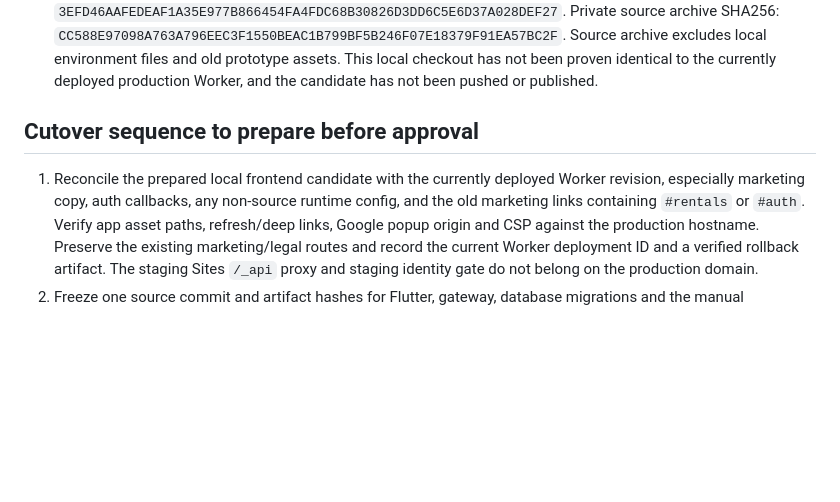
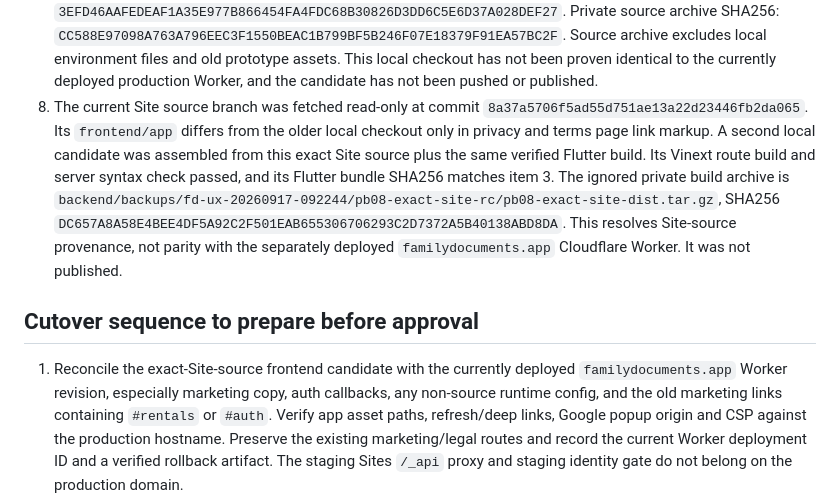
Before and after one commit to kiasolutionsnz/familydocuments, a Markdown page: docs/PB08_PRODUCTION_CUTOVER.md, the part around the change. GitHub-like rendering; blank space fills up the shorter version.

Commit message:
Record exact Site-source production candidate

```diff
--- a/docs/PB08_PRODUCTION_CUTOVER.md
+++ b/docs/PB08_PRODUCTION_CUTOVER.md
@@ -79,11 +79,23 @@ pass; those behaviors remain unverified, not passed.
    Source archive excludes local environment files and old prototype assets.
    This local checkout has not been proven identical to the currently deployed
    production Worker, and the candidate has not been pushed or published.
+8. The current Site source branch was fetched read-only at commit
+   `8a37a5706f5ad55d751ae13a22d23446fb2da065`. Its `frontend/app`
+   differs from the older local checkout only in privacy and terms page link
+   markup. A second local candidate was assembled from this exact Site source
+   plus the same verified Flutter build. Its Vinext route build and server
+   syntax check passed, and its Flutter bundle SHA256 matches item 3. The
+   ignored private build archive is
+   `backend/backups/fd-ux-20260917-092244/pb08-exact-site-rc/pb08-exact-site-dist.tar.gz`,
+   SHA256 `DC657A8A58E4BEE4DF5A92C2F501EAB655306706293C2D7372A5B40138ABD8DA`.
+   This resolves Site-source provenance, not parity with the separately
+   deployed `familydocuments.app` Cloudflare Worker. It was not published.
 
 ## Cutover sequence to prepare before approval
 
-1. Reconcile the prepared local frontend candidate with the currently deployed
-   Worker revision, especially marketing copy, auth callbacks, any non-source
+1. Reconcile the exact-Site-source frontend candidate with the currently
+   deployed `familydocuments.app` Worker revision, especially marketing copy,
+   auth callbacks, any non-source
    runtime config, and the old marketing links containing `#rentals` or `#auth`.
    Verify app asset paths, refresh/deep links, Google popup origin and CSP
    against the production hostname. Preserve the existing marketing/legal
```
